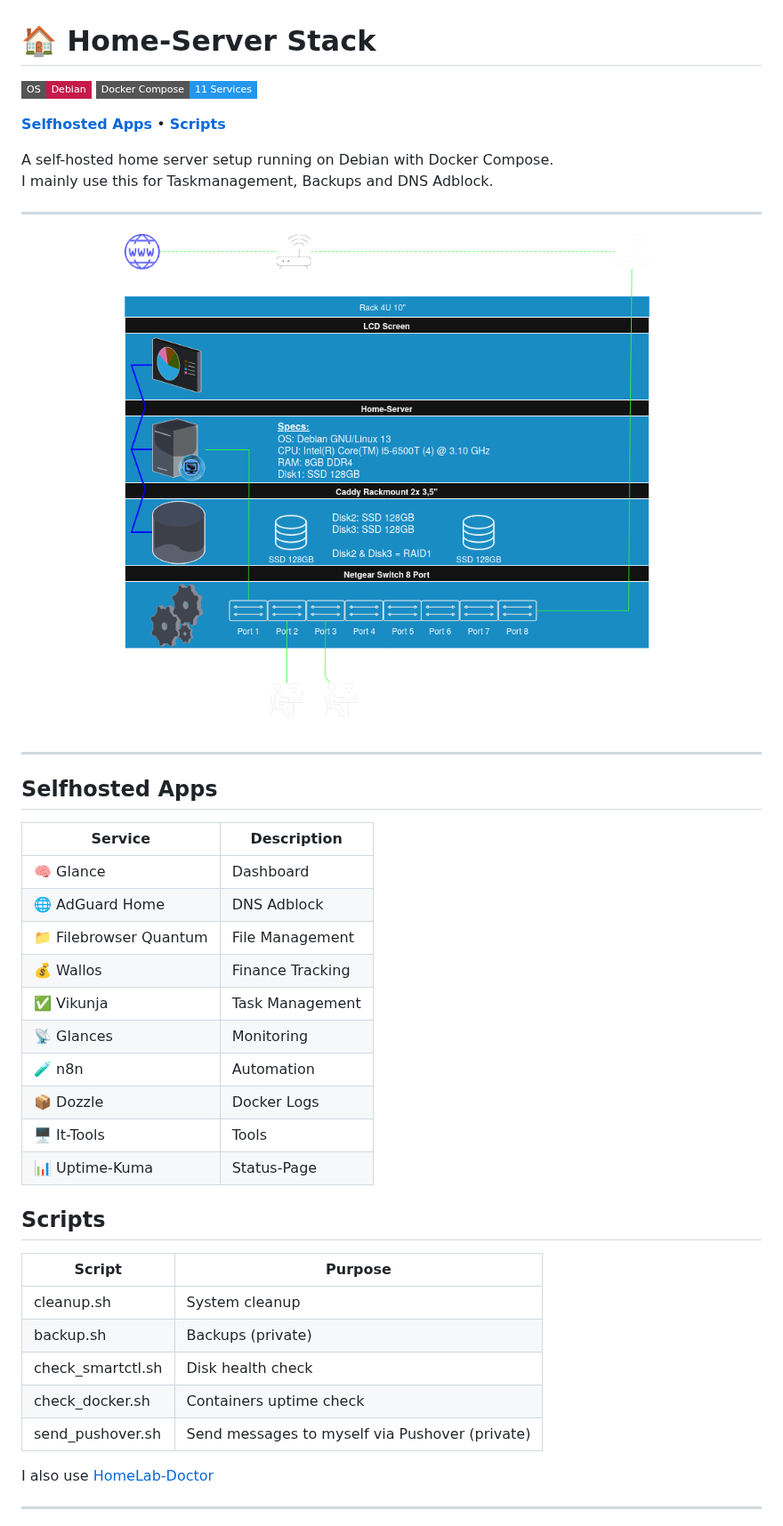
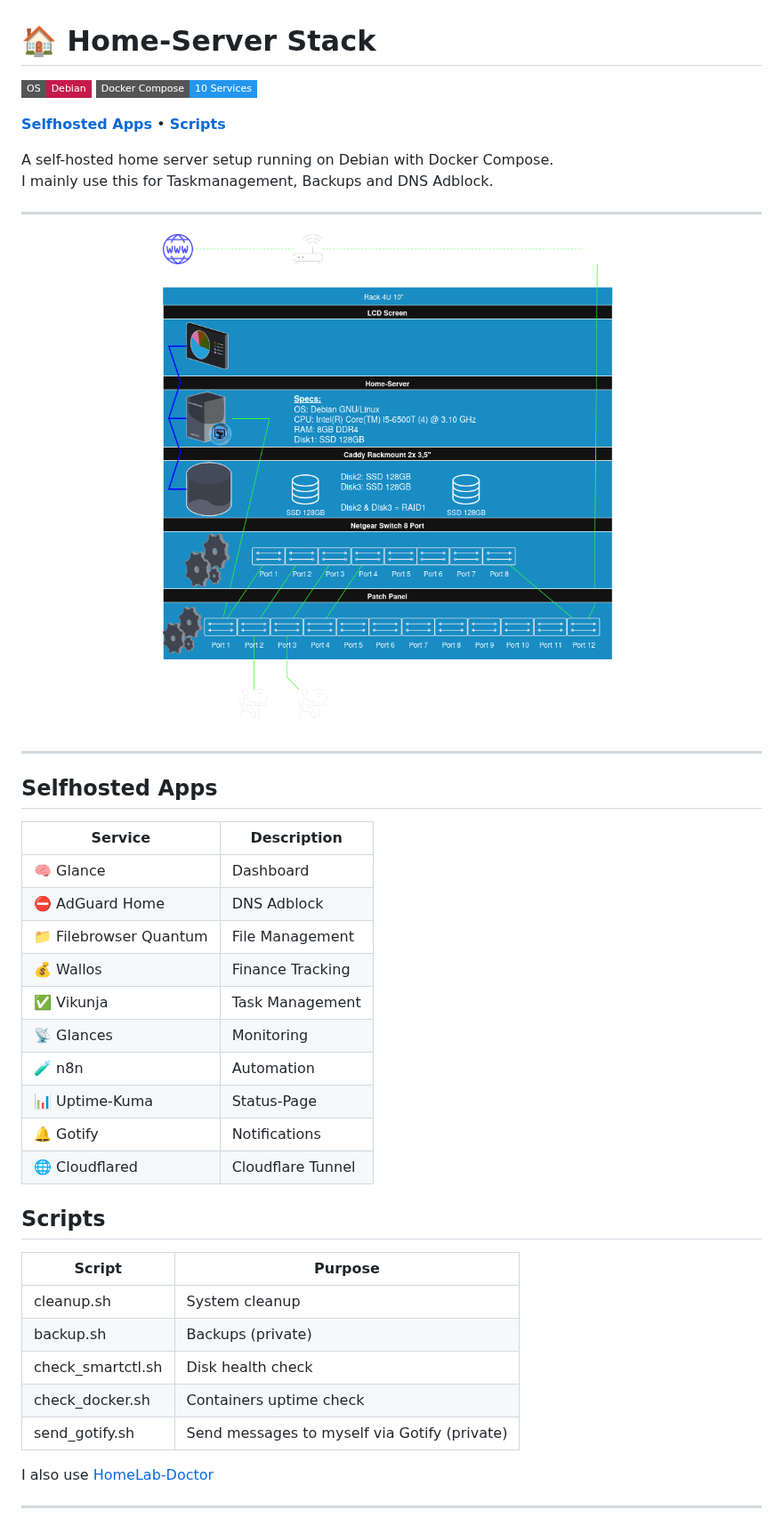
Before and after one commit to Knuspii/home-server, a Markdown page: README.md, the part around the change. Shown at 89% size. Rendered like a GitHub page; pictures changed too: assets/HomeLab.drawio.png; badges without logos.

Commit message:
Update README and Docker Compose configuration; enhance disk check script

```diff
--- a/README.md
+++ b/README.md
@@ -1,7 +1,7 @@
 # **🏠 Home-Server Stack**
 
 [![OS](https://img.shields.io/badge/OS-Debian-C51A4A?logo=debian&logoColor=white&style=flat-square)](https://www.debian.org)
-[![Docker](https://img.shields.io/badge/Docker_Compose-11_Services-2496ED?logo=docker&logoColor=white&style=flat-square)](./stack/)
+[![Docker](https://img.shields.io/badge/Docker_Compose-10_Services-2496ED?logo=docker&logoColor=white&style=flat-square)](./stack/)
 
 **[Selfhosted Apps](#selfhosted-apps)** • **[Scripts](#scripts)**
 
@@ -20,15 +20,15 @@ I mainly use this for Taskmanagement, Backups and DNS Adblock.
 | Service | Description |
 |--------|-------------|
 | 🧠 Glance | Dashboard |
-| 🌐 AdGuard Home | DNS Adblock |
+| ⛔️ AdGuard Home | DNS Adblock |
 | 📁 Filebrowser Quantum | File Management |
 | 💰 Wallos | Finance Tracking |
 | ✅ Vikunja | Task Management |
 | 📡 Glances | Monitoring |
 | 🧪 n8n | Automation |
-| 📦 Dozzle | Docker Logs |
-| 🖥️ It-Tools | Tools |
 | 📊 Uptime-Kuma | Status-Page |
+| 🔔 Gotify | Notifications |
+| 🌐 Cloudflared | Cloudflare Tunnel |
 
 ## Scripts
 | Script | Purpose |
@@ -37,7 +37,7 @@ I mainly use this for Taskmanagement, Backups and DNS Adblock.
 | backup.sh | Backups (private) |
 | check_smartctl.sh | Disk health check |
 | check_docker.sh | Containers uptime check |
-| send_pushover.sh | Send messages to myself via Pushover (private) |
+| send_gotify.sh | Send messages to myself via Gotify (private) |
 
 I also use [HomeLab-Doctor](https://github.com/Knuspii/HomeLab-Doctor)
 
```
Also changed, not shown: 3 other files.
